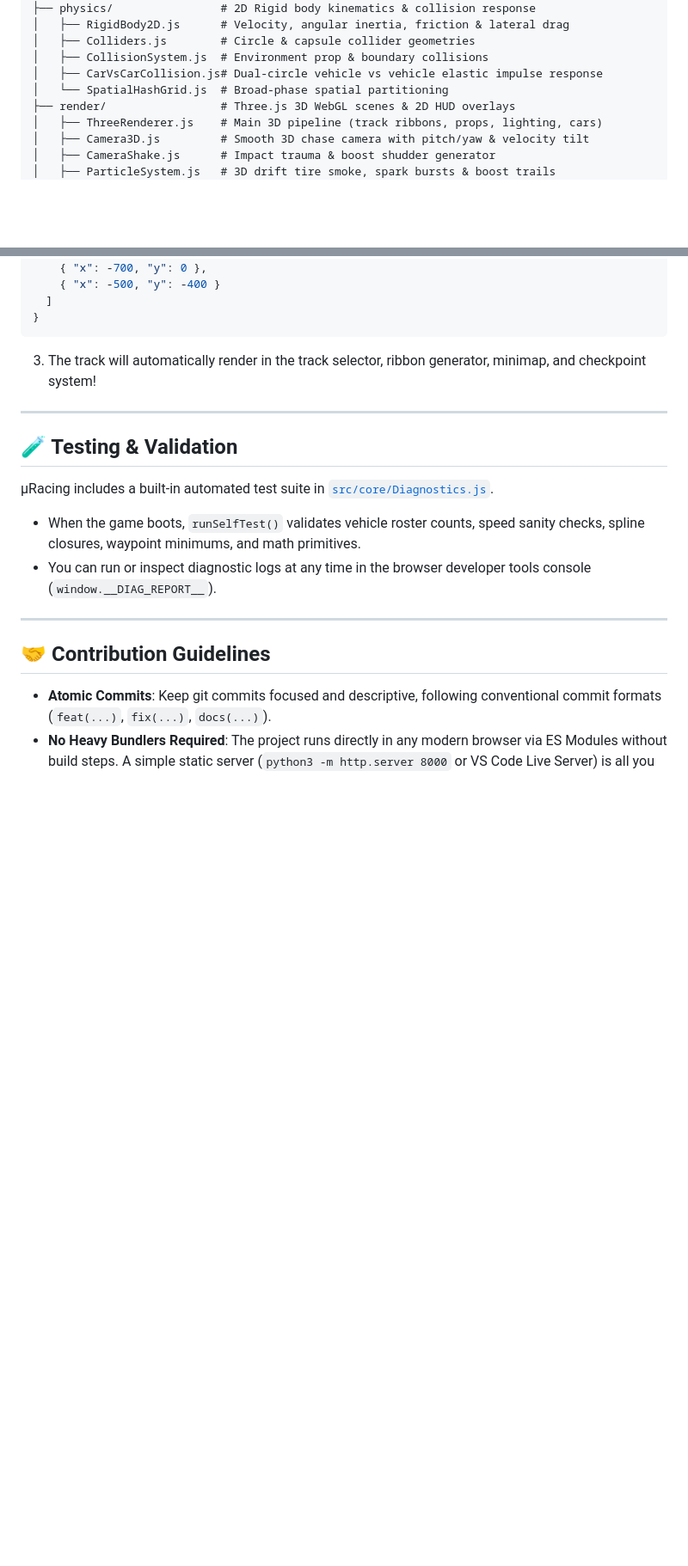
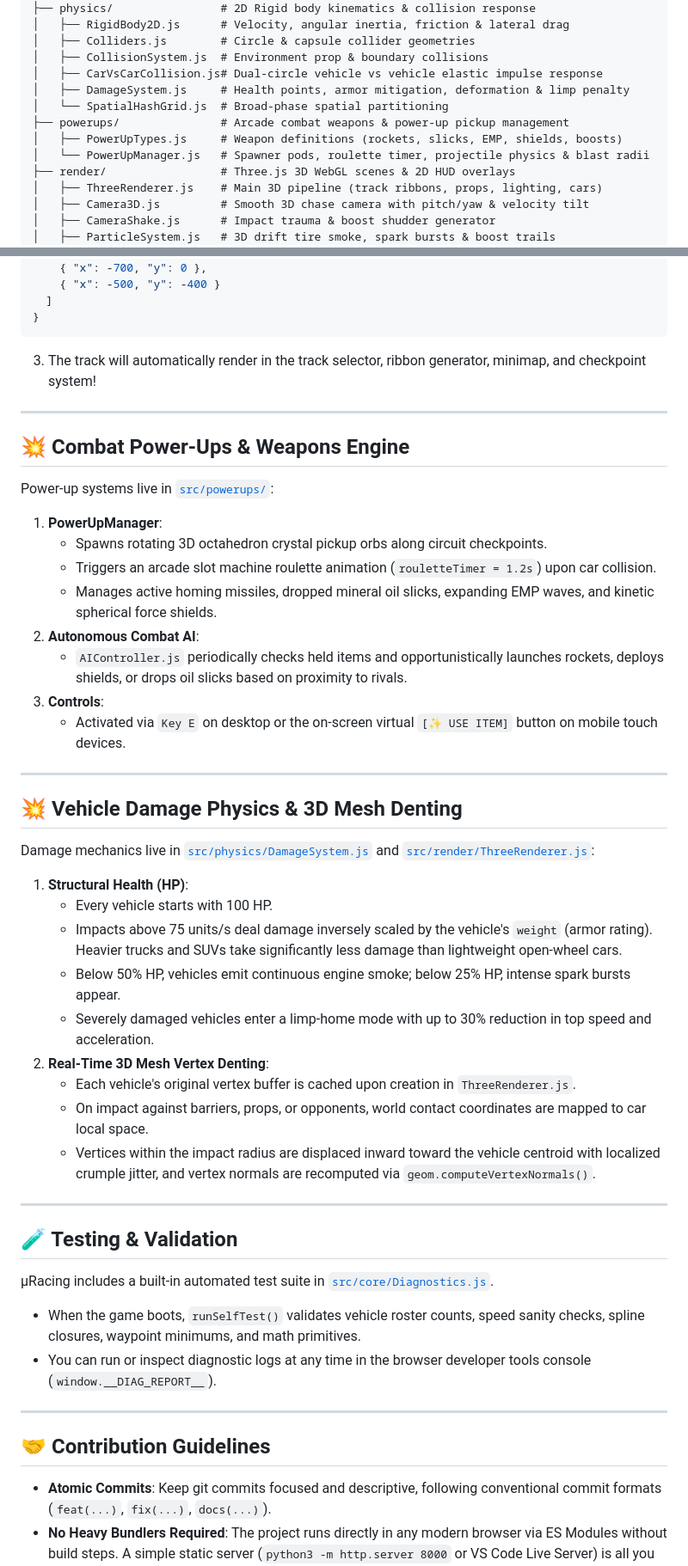
Before and after one commit to mvaisakh/uRacing, a Markdown page: docs/CONTRIBUTING.md, 2 parts joined by grey strips. Shown at 86% size. Drawn GitHub-style; blank space fills up the shorter version.

```diff
--- a/docs/CONTRIBUTING.md
+++ b/docs/CONTRIBUTING.md
@@ -58,7 +58,11 @@ src/
 │   ├── Colliders.js        # Circle & capsule collider geometries
 │   ├── CollisionSystem.js  # Environment prop & boundary collisions
 │   ├── CarVsCarCollision.js# Dual-circle vehicle vs vehicle elastic impulse response
+│   ├── DamageSystem.js     # Health points, armor mitigation, deformation & limp penalty
 │   └── SpatialHashGrid.js  # Broad-phase spatial partitioning
+├── powerups/               # Arcade combat weapons & power-up pickup management
+│   ├── PowerUpTypes.js     # Weapon definitions (rockets, slicks, EMP, shields, boosts)
+│   └── PowerUpManager.js   # Spawner pods, roulette timer, projectile physics & blast radii
 ├── render/                 # Three.js 3D WebGL scenes & 2D HUD overlays
 │   ├── ThreeRenderer.js    # Main 3D pipeline (track ribbons, props, lighting, cars)
 │   ├── Camera3D.js         # Smooth 3D chase camera with pitch/yaw & velocity tilt
@@ -206,6 +210,35 @@ The environment features micro-world diorama visuals rendered by Three.js:
 
 ---
 
+## 💥 Combat Power-Ups & Weapons Engine
+
+Power-up systems live in [`src/powerups/`](file:///Users/mvaisakh/Projects/uRacing/src/powerups/):
+1. **PowerUpManager**:
+   - Spawns rotating 3D octahedron crystal pickup orbs along circuit checkpoints.
+   - Triggers an arcade slot machine roulette animation (`rouletteTimer = 1.2s`) upon car collision.
+   - Manages active homing missiles, dropped mineral oil slicks, expanding EMP waves, and kinetic spherical force shields.
+2. **Autonomous Combat AI**:
+   - `AIController.js` periodically checks held items and opportunistically launches rockets, deploys shields, or drops oil slicks based on proximity to rivals.
+3. **Controls**:
+   - Activated via `Key E` on desktop or the on-screen virtual `[✨ USE ITEM]` button on mobile touch devices.
+
+---
+
+## 💥 Vehicle Damage Physics & 3D Mesh Denting
+
+Damage mechanics live in [`src/physics/DamageSystem.js`](file:///Users/mvaisakh/Projects/uRacing/src/physics/DamageSystem.js) and [`src/render/ThreeRenderer.js`](file:///Users/mvaisakh/Projects/uRacing/src/render/ThreeRenderer.js):
+1. **Structural Health (HP)**:
+   - Every vehicle starts with 100 HP.
+   - Impacts above 75 units/s deal damage inversely scaled by the vehicle's `weight` (armor rating). Heavier trucks and SUVs take significantly less damage than lightweight open-wheel cars.
+   - Below 50% HP, vehicles emit continuous engine smoke; below 25% HP, intense spark bursts appear.
+   - Severely damaged vehicles enter a limp-home mode with up to 30% reduction in top speed and acceleration.
+2. **Real-Time 3D Mesh Vertex Denting**:
+   - Each vehicle's original vertex buffer is cached upon creation in `ThreeRenderer.js`.
+   - On impact against barriers, props, or opponents, world contact coordinates are mapped to car local space.
+   - Vertices within the impact radius are displaced inward toward the vehicle centroid with localized crumple jitter, and vertex normals are recomputed via `geom.computeVertexNormals()`.
+
+---
+
 ## 🧪 Testing & Validation
 
 μRacing includes a built-in automated test suite in [`src/core/Diagnostics.js`](file:///Users/mvaisakh/Projects/uRacing/src/core/Diagnostics.js).
```
Also changed, not shown: README.md (+22 -5 lines).
